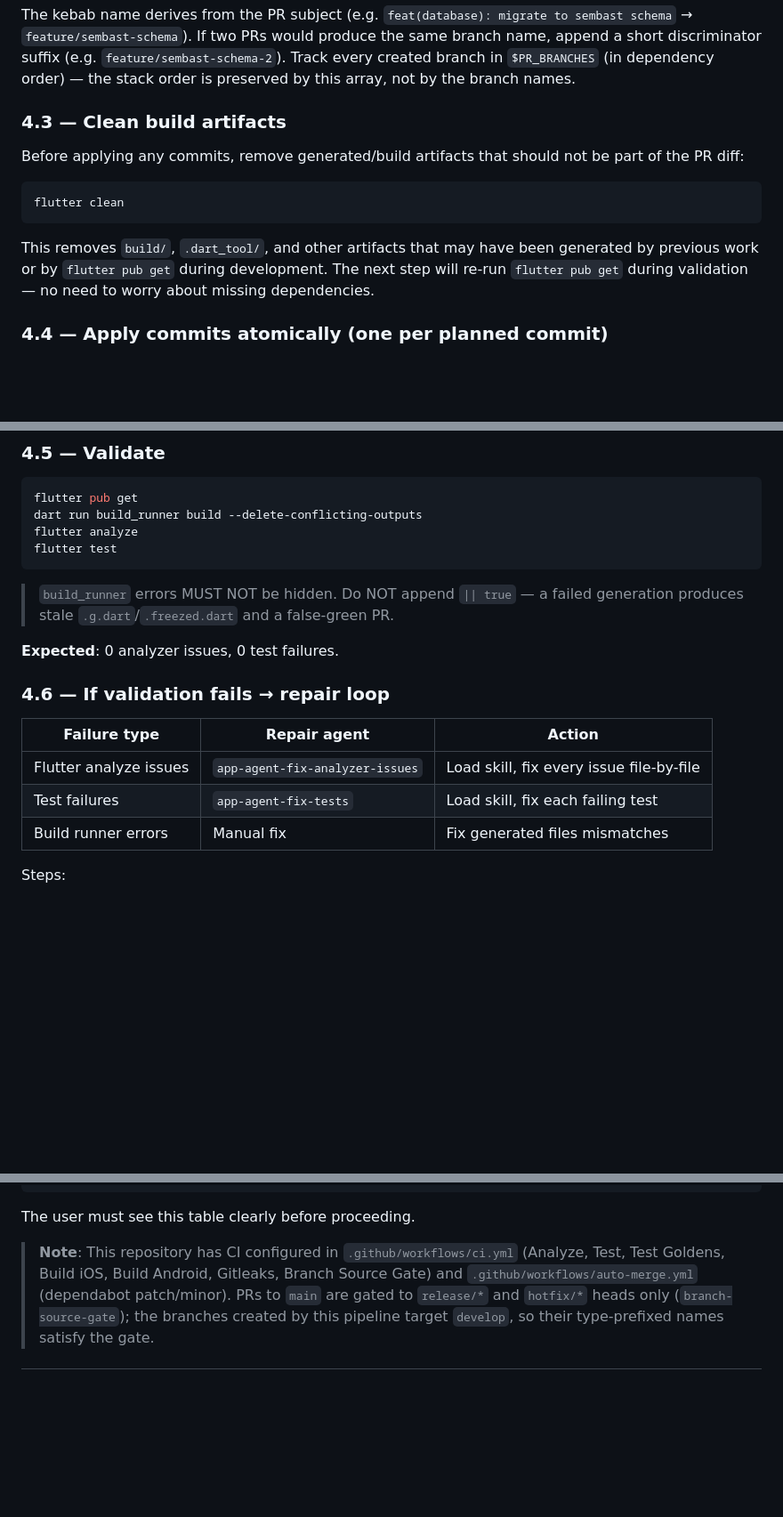
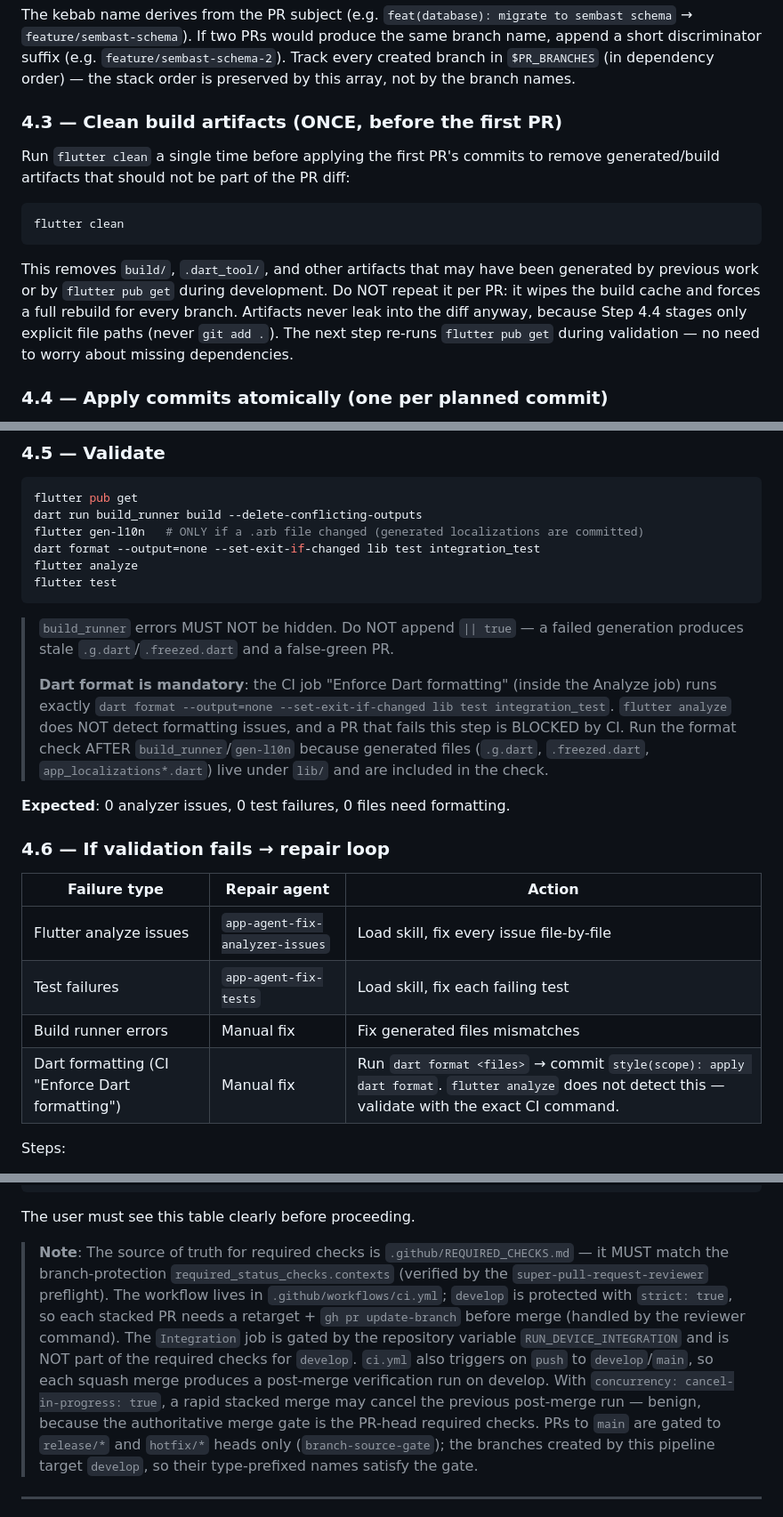
Before and after one commit to Andresit0/architectures, a Markdown page: .ai/commands/super-pull-request.md, 3 parts joined by grey strips. Shown at 89% size. Rendered like a GitHub page; blank space fills up the shorter version.

Commit message:
chore(ai): enforce dart format and required-check gates in PR pipeline

````diff
--- a/.ai/commands/super-pull-request.md
+++ b/.ai/commands/super-pull-request.md
@@ -353,10 +354,10 @@ branch name, append a short discriminator suffix (e.g. `feature/sembast-schema-2
 Track every created branch in `$PR_BRANCHES` (in dependency order) — the stack
 order is preserved by this array, not by the branch names.
 
-### 4.3 — Clean build artifacts
+### 4.3 — Clean build artifacts (ONCE, before the first PR)
 
-Before applying any commits, remove generated/build artifacts that should not
-be part of the PR diff:
+Run `flutter clean` a single time before applying the first PR's commits to
+remove generated/build artifacts that should not be part of the PR diff:
 
 ```bash
 flutter clean
@@ -364,8 +365,11 @@ flutter clean
 
 This removes `build/`, `.dart_tool/`, and other artifacts that may have been
 generated by previous work or by `flutter pub get` during development.
-The next step will re-run `flutter pub get` during validation — no need to
-worry about missing dependencies.
+Do NOT repeat it per PR: it wipes the build cache and forces a full rebuild
+for every branch. Artifacts never leak into the diff anyway, because Step 4.4
+stages only explicit file paths (never `git add .`). The next step re-runs
+`flutter pub get` during validation — no need to worry about missing
+dependencies.
 
 ### 4.4 — Apply commits atomically (one per planned commit)
 
@@ -409,14 +413,23 @@ git commit -m "refactor(scope): <description>"
 ```bash
 flutter pub get
 dart run build_runner build --delete-conflicting-outputs
+flutter gen-l10n   # ONLY if a .arb file changed (generated localizations are committed)
+dart format --output=none --set-exit-if-changed lib test integration_test
 flutter analyze
 flutter test
 ```
 
 > `build_runner` errors MUST NOT be hidden. Do NOT append `|| true` — a failed
 > generation produces stale `.g.dart`/`.freezed.dart` and a false-green PR.
+>
+> **Dart format is mandatory**: the CI job "Enforce Dart formatting" (inside the
+> Analyze job) runs exactly `dart format --output=none --set-exit-if-changed lib
+> test integration_test`. `flutter analyze` does NOT detect formatting issues, and
+> a PR that fails this step is BLOCKED by CI. Run the format check AFTER
+> `build_runner`/`gen-l10n` because generated files (`.g.dart`, `.freezed.dart`,
+> `app_localizations*.dart`) live under `lib/` and are included in the check.
 
-**Expected**: 0 analyzer issues, 0 test failures.
+**Expected**: 0 analyzer issues, 0 test failures, 0 files need formatting.
 
 ### 4.6 — If validation fails → repair loop
 
@@ -425,6 +438,7 @@ flutter test
 | Flutter analyze issues | `app-agent-fix-analyzer-issues` | Load skill, fix every issue file-by-file |
 | Test failures | `app-agent-fix-tests` | Load skill, fix each failing test |
 | Build runner errors | Manual fix | Fix generated files mismatches |
+| Dart formatting (CI "Enforce Dart formatting") | Manual fix | Run `dart format <files>` → commit `style(scope): apply dart format`. `flutter analyze` does not detect this — validate with the exact CI command. |
 
 Steps:
 1. Load the corresponding skill
@@ -489,9 +504,18 @@ done
 
 The user must see this table clearly before proceeding.
 
-> **Note**: This repository has CI configured in `.github/workflows/ci.yml`
-> (Analyze, Test, Test Goldens, Build iOS, Build Android, Gitleaks, Branch
-> Source Gate) and `.github/workflows/auto-merge.yml` (dependabot patch/minor).
+> **Note**: The source of truth for required checks is `.github/REQUIRED_CHECKS.md`
+> — it MUST match the branch-protection `required_status_checks.contexts`
+> (verified by the `super-pull-request-reviewer` preflight). The workflow lives in
+> `.github/workflows/ci.yml`; `develop` is protected with `strict: true`, so each
+> stacked PR needs a retarget + `gh pr update-branch` before merge (handled by the
+> reviewer command). The `Integration` job is gated by the repository variable
+> `RUN_DEVICE_INTEGRATION` and is NOT part of the required checks for `develop`.
+> `ci.yml` also triggers on `push` to `develop`/`main`, so each squash merge
+> produces a post-merge verification run on develop. With
+> `concurrency: cancel-in-progress: true`, a rapid stacked merge may cancel the
+> previous post-merge run — benign, because the authoritative merge gate is the
+> PR-head required checks.
 > PRs to `main` are gated to `release/*` and `hotfix/*` heads only
 > (`branch-source-gate`); the branches created by this pipeline target
 > `develop`, so their type-prefixed names satisfy the gate.
````
Also changed, not shown: other parts of .ai/commands/super-pull-request.md (+9 -2 lines).
